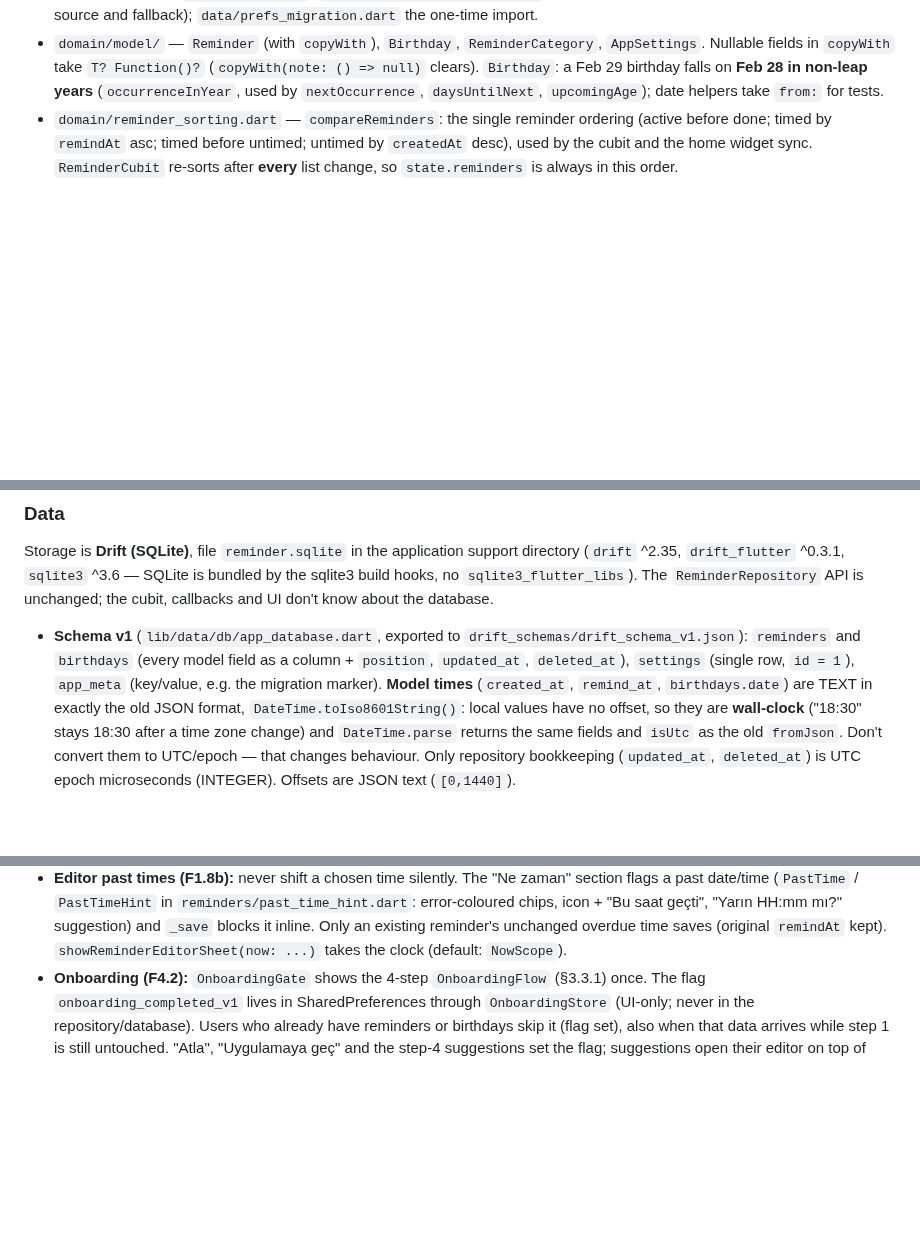
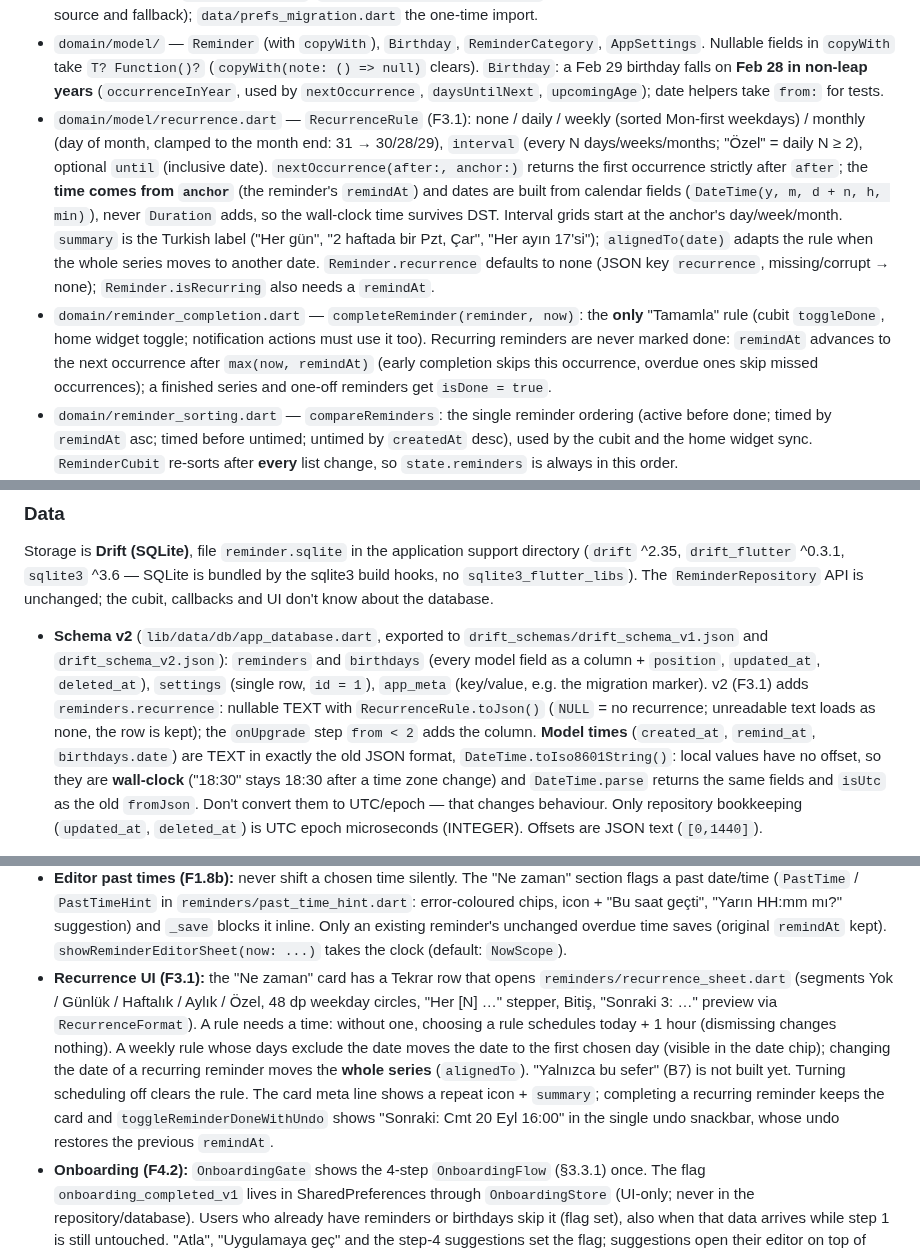
Before and after one commit to burakaydogmus/reminder-android-app, a Markdown page: CLAUDE.md, 3 parts joined by grey strips. Drawn GitHub-style; blank space fills up the shorter version.

Commit message:
docs: mark F3.1 done and document recurrence, schema v2 and scheduling
Co-Authored-By: Claude Opus 5 <noreply@anthropic.com>

```diff
--- a/CLAUDE.md
+++ b/CLAUDE.md
@@ -60,6 +60,24 @@ Formatting is enforced in CI: run `dart format lib test` before committing
   (`copyWith(note: () => null)` clears). `Birthday`: a Feb 29 birthday falls on
   **Feb 28 in non-leap years** (`occurrenceInYear`, used by `nextOccurrence`,
   `daysUntilNext`, `upcomingAge`); date helpers take `from:` for tests.
+- `domain/model/recurrence.dart` — `RecurrenceRule` (F3.1): none / daily / weekly
+  (sorted Mon-first weekdays) / monthly (day of month, clamped to the month end:
+  31 → 30/28/29), `interval` (every N days/weeks/months; "Özel" = daily N ≥ 2),
+  optional `until` (inclusive date). `nextOccurrence(after:, anchor:)` returns the
+  first occurrence strictly after `after`; the **time comes from `anchor`** (the
+  reminder's `remindAt`) and dates are built from calendar fields
+  (`DateTime(y, m, d + n, h, min)`), never `Duration` adds, so the wall-clock time
+  survives DST. Interval grids start at the anchor's day/week/month. `summary` is the
+  Turkish label ("Her gün", "2 haftada bir Pzt, Çar", "Her ayın 17'si");
+  `alignedTo(date)` adapts the rule when the whole series moves to another date.
+  `Reminder.recurrence` defaults to none (JSON key `recurrence`, missing/corrupt →
+  none); `Reminder.isRecurring` also needs a `remindAt`.
+- `domain/reminder_completion.dart` — `completeReminder(reminder, now)`: the **only**
+  "Tamamla" rule (cubit `toggleDone`, home widget toggle; notification actions must
+  use it too). Recurring reminders are never marked done: `remindAt` advances to the
+  next occurrence after `max(now, remindAt)` (early completion skips this occurrence,
+  overdue ones skip missed occurrences); a finished series and one-off reminders get
+  `isDone = true`.
 - `domain/reminder_sorting.dart` — `compareReminders`: the single reminder ordering
   (active before done; timed by `remindAt` asc; timed before untimed; untimed by
   `createdAt` desc), used by the cubit and the home widget sync. `ReminderCubit`
@@ -236,10 +268,13 @@ directory (`drift` ^2.35, `drift_flutter` ^0.3.1, `sqlite3` ^3.6 — SQLite is b
 the sqlite3 build hooks, no `sqlite3_flutter_libs`). The `ReminderRepository` API is
 unchanged; the cubit, callbacks and UI don't know about the database.
 
-- **Schema v1** (`lib/data/db/app_database.dart`, exported to
-  `drift_schemas/drift_schema_v1.json`): `reminders` and `birthdays` (every model field
-  as a column + `position`, `updated_at`, `deleted_at`), `settings` (single row,
-  `id = 1`), `app_meta` (key/value, e.g. the migration marker). **Model times**
+- **Schema v2** (`lib/data/db/app_database.dart`, exported to
+  `drift_schemas/drift_schema_v1.json` and `drift_schema_v2.json`): `reminders` and
+  `birthdays` (every model field as a column + `position`, `updated_at`, `deleted_at`),
+  `settings` (single row, `id = 1`), `app_meta` (key/value, e.g. the migration marker).
+  v2 (F3.1) adds `reminders.recurrence`: nullable TEXT with `RecurrenceRule.toJson()`
+  (`NULL` = no recurrence; unreadable text loads as none, the row is kept); the
+  `onUpgrade` step `from < 2` adds the column. **Model times**
   (`created_at`, `remind_at`, `birthdays.date`) are TEXT in exactly the old JSON format,
   `DateTime.toIso8601String()`: local values have no offset, so they are **wall-clock**
   ("18:30" stays 18:30 after a time zone change) and `DateTime.parse` returns the same
@@ -393,6 +432,17 @@ dialog, FAB, progress, menus, bottom sheet), so widgets only choose roles.
   "Yarın HH:mm mı?" suggestion) and `_save` blocks it inline. Only an existing
   reminder's unchanged overdue time saves (original `remindAt` kept).
   `showReminderEditorSheet(now: ...)` takes the clock (default: `NowScope`).
+- **Recurrence UI (F3.1):** the "Ne zaman" card has a Tekrar row that opens
+  `reminders/recurrence_sheet.dart` (segments Yok / Günlük / Haftalık / Aylık / Özel,
+  48 dp weekday circles, "Her [N] …" stepper, Bitiş, "Sonraki 3: …" preview via
+  `RecurrenceFormat`). A rule needs a time: without one, choosing a rule schedules
+  today + 1 hour (dismissing changes nothing). A weekly rule whose days exclude the
+  date moves the date to the first chosen day (visible in the date chip); changing the
+  date of a recurring reminder moves the **whole series** (`alignedTo`). "Yalnızca
+  bu sefer" (B7) is not built yet. Turning scheduling off clears the rule. The card
+  meta line shows a repeat icon + `summary`; completing a recurring reminder keeps
+  the card and `toggleReminderDoneWithUndo` shows "Sonraki: Cmt 20 Eyl 16:00" in the
+  single undo snackbar, whose undo restores the previous `remindAt`.
 - **Onboarding (F4.2):** `OnboardingGate` shows the 4-step `OnboardingFlow` (§3.3.1)
   once. The flag `onboarding_completed_v1` lives in SharedPreferences through
   `OnboardingStore` (UI-only; never in the repository/database). Users who already
```
Also changed, not shown: other parts of CLAUDE.md (+22 -4 lines), ROADMAP.md (+1 -1 lines).
